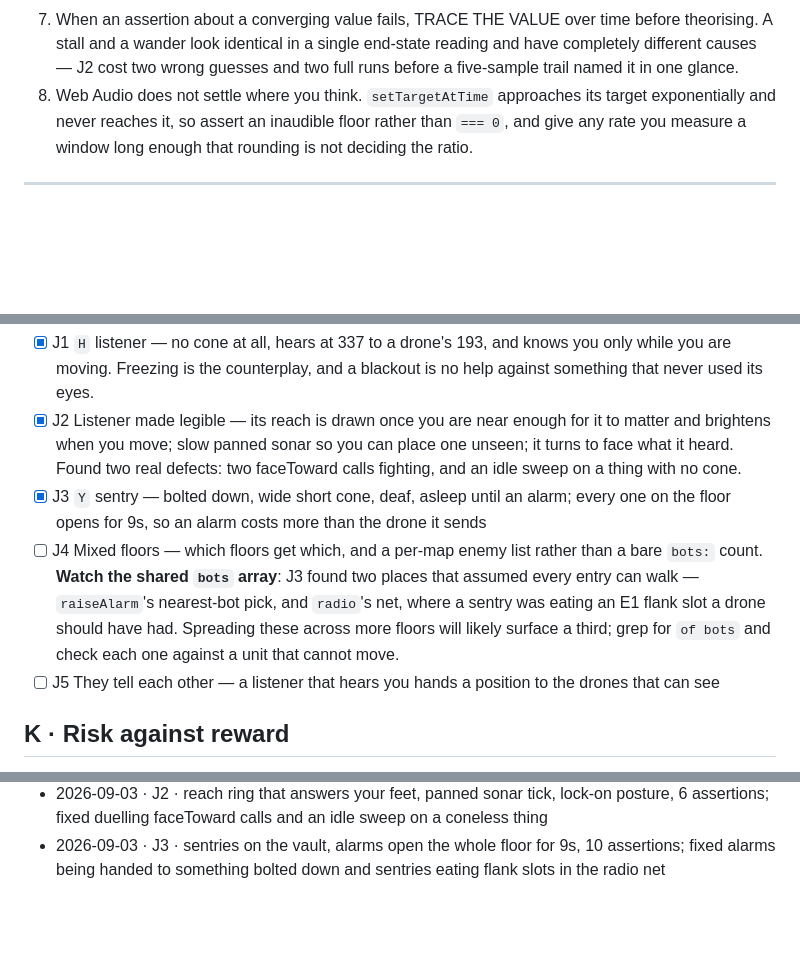
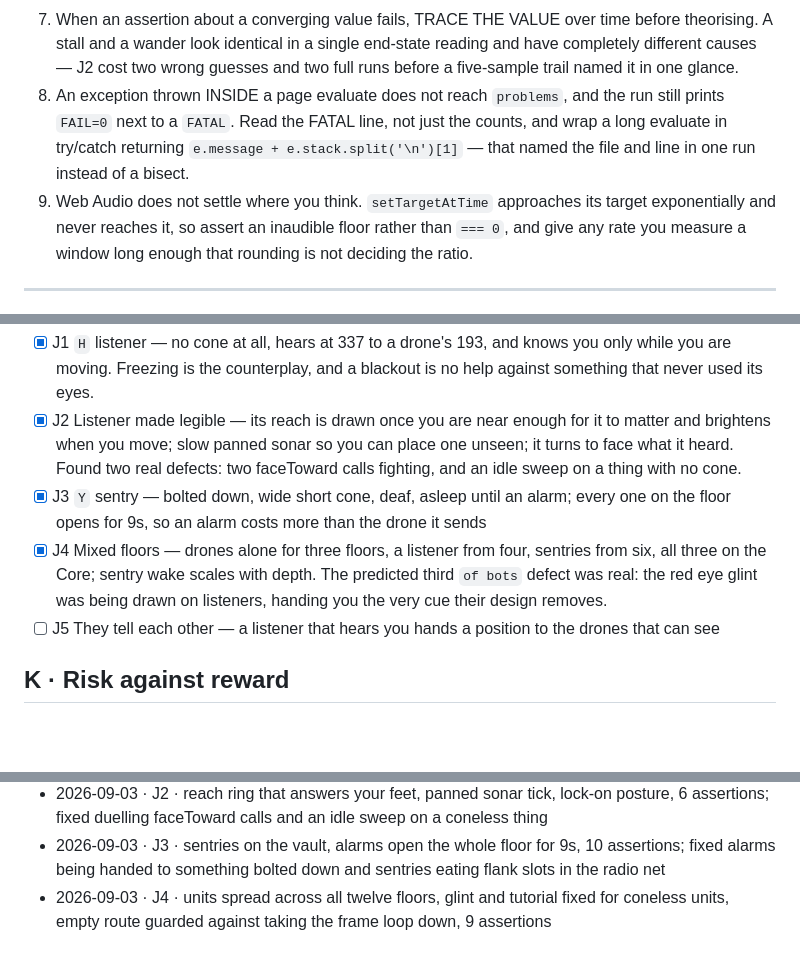
Before and after one commit to krabduke/flashpoint, a Markdown page: docs/BACKLOG.md, 3 parts joined by grey strips. Rendered like a GitHub page; blank space fills up the shorter version.

Commit message:
Tick J4, and add the swallowed-exception trap

```diff
--- a/docs/BACKLOG.md
+++ b/docs/BACKLOG.md
@@ -40,7 +40,12 @@ behaviour is assertable. Visual work gets a screenshot check instead.
    before theorising. A stall and a wander look identical in a single end-state
    reading and have completely different causes — J2 cost two wrong guesses and
    two full runs before a five-sample trail named it in one glance.
-8. Web Audio does not settle where you think. `setTargetAtTime` approaches its
+8. An exception thrown INSIDE a page evaluate does not reach `problems`, and the
+   run still prints `FAIL=0` next to a `FATAL`. Read the FATAL line, not just
+   the counts, and wrap a long evaluate in try/catch returning
+   `e.message + e.stack.split('\n')[1]` — that named the file and line in one
+   run instead of a bisect.
+9. Web Audio does not settle where you think. `setTargetAtTime` approaches its
    target exponentially and never reaches it, so assert an inaudible floor
    rather than `=== 0`, and give any rate you measure a window long enough that
    rounding is not deciding the ratio.
@@ -161,13 +166,10 @@ only to attract something that hunts by sight.
       place one unseen; it turns to face what it heard. Found two real defects:
       two faceToward calls fighting, and an idle sweep on a thing with no cone.
 - [x] J3 `Y` sentry — bolted down, wide short cone, deaf, asleep until an alarm; every one on the floor opens for 9s, so an alarm costs more than the drone it sends
-- [ ] J4 Mixed floors — which floors get which, and a per-map enemy list rather
-      than a bare `bots:` count.
-      **Watch the shared `bots` array**: J3 found two places that assumed every
-      entry can walk — `raiseAlarm`'s nearest-bot pick, and `radio`'s net, where
-      a sentry was eating an E1 flank slot a drone should have had. Spreading
-      these across more floors will likely surface a third; grep for `of bots`
-      and check each one against a unit that cannot move.
+- [x] J4 Mixed floors — drones alone for three floors, a listener from four,
+      sentries from six, all three on the Core; sentry wake scales with depth.
+      The predicted third `of bots` defect was real: the red eye glint was being
+      drawn on listeners, handing you the very cue their design removes.
 - [ ] J5 They tell each other — a listener that hears you hands a position to the
       drones that can see
 
@@ -262,3 +264,4 @@ Append one line per completed item: `date · id · commit · note`.
 - 2026-09-03 · J1 · the listener: no cone, hears 1.75x, caught by movement not by sight, 10 assertions; both failures were the caught-freeze and an unequal pixel comparison
 - 2026-09-03 · J2 · reach ring that answers your feet, panned sonar tick, lock-on posture, 6 assertions; fixed duelling faceToward calls and an idle sweep on a coneless thing
 - 2026-09-03 · J3 · sentries on the vault, alarms open the whole floor for 9s, 10 assertions; fixed alarms being handed to something bolted down and sentries eating flank slots in the radio net
+- 2026-09-03 · J4 · units spread across all twelve floors, glint and tutorial fixed for coneless units, empty route guarded against taking the frame loop down, 9 assertions
```
